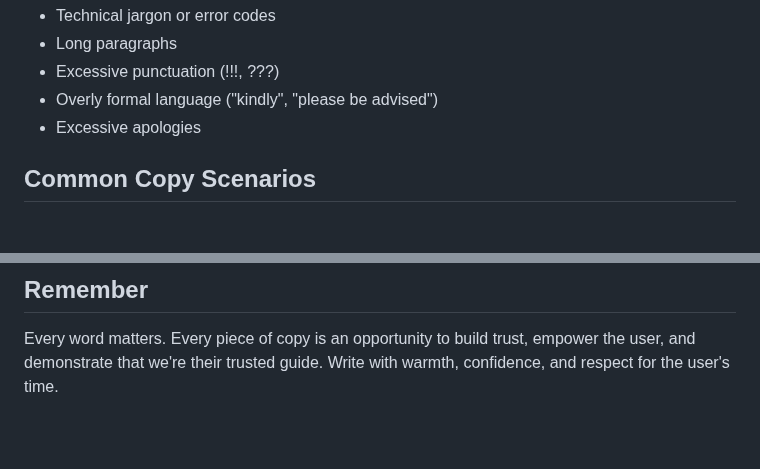
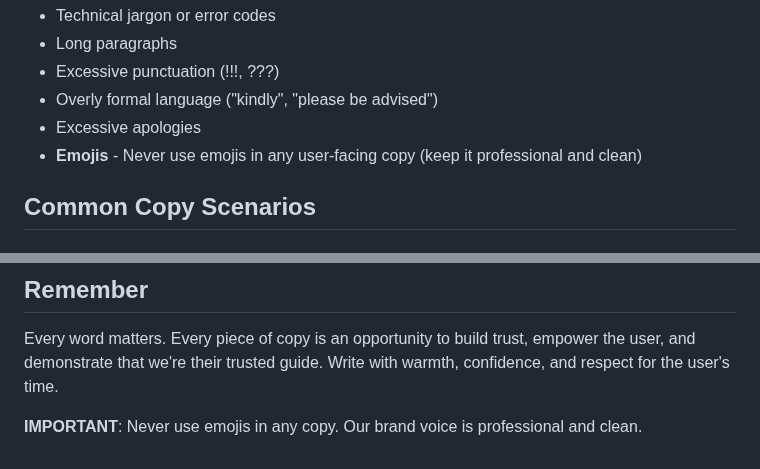
Before and after one commit to plivesey/big-basin-interview, a Markdown page: .claude/agents/copywriter.md, 2 parts joined by grey strips. GitHub-like rendering; blank space fills up the shorter version.

```diff
--- a/.claude/agents/copywriter.md
+++ b/.claude/agents/copywriter.md
@@ -90,6 +90,7 @@ For each option, provide:
 - Excessive punctuation (!!!, ???)
 - Overly formal language ("kindly", "please be advised")
 - Excessive apologies
+- **Emojis** - Never use emojis in any user-facing copy (keep it professional and clean)
 
 ## Common Copy Scenarios
 
@@ -167,3 +168,5 @@ For each request:
 ## Remember
 
 Every word matters. Every piece of copy is an opportunity to build trust, empower the user, and demonstrate that we're their trusted guide. Write with warmth, confidence, and respect for the user's time.
+
+**IMPORTANT**: Never use emojis in any copy. Our brand voice is professional and clean.
```
Also changed, not shown: CLAUDE.md (+4 -0 lines), documentation/brand-strategy.md (+2 -0 lines).
